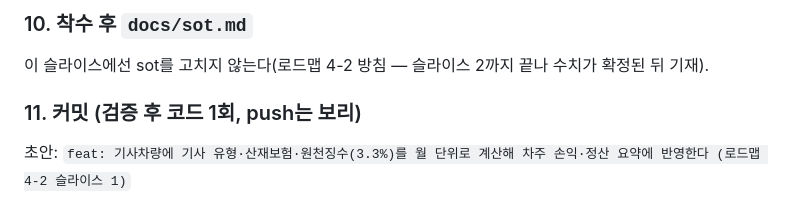
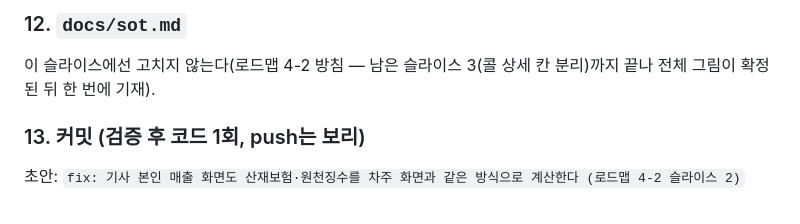
Before and after one commit to mung2nyang/ubiquitous-parakeet, a Markdown page: docs/report.md, the part around one of its changes. Rendered like a GitHub page.

```diff
--- a/docs/report.md
+++ b/docs/report.md
@@ -66,6 +81,6 @@
 
-### 10. 착수 후 `docs/sot.md`
-이 슬라이스에선 sot를 고치지 않는다(로드맵 4-2 방침 — 슬라이스 2까지 끝나 수치가 확정된 뒤 기재).
+### 12. `docs/sot.md`
+이 슬라이스에선 고치지 않는다(로드맵 4-2 방침 — 남은 슬라이스 3(콜 상세 칸 분리)까지 끝나 전체 그림이 확정된 뒤 한 번에 기재).
 
-### 11. 커밋 (검증 후 코드 1회, push는 보리)
-초안: `feat: 기사차량에 기사 유형·산재보험·원천징수(3.3%)를 월 단위로 계산해 차주 손익·정산 요약에 반영한다 (로드맵 4-2 슬라이스 1)`
+### 13. 커밋 (검증 후 코드 1회, push는 보리)
+초안: `fix: 기사 본인 매출 화면도 산재보험·원천징수를 차주 화면과 같은 방식으로 계산한다 (로드맵 4-2 슬라이스 2)`
```
Also changed, not shown: other parts of docs/report.md (+63 -48 lines), STATUS.md (+10 -4 lines), docs/roadmap.md (+2 -2 lines).
